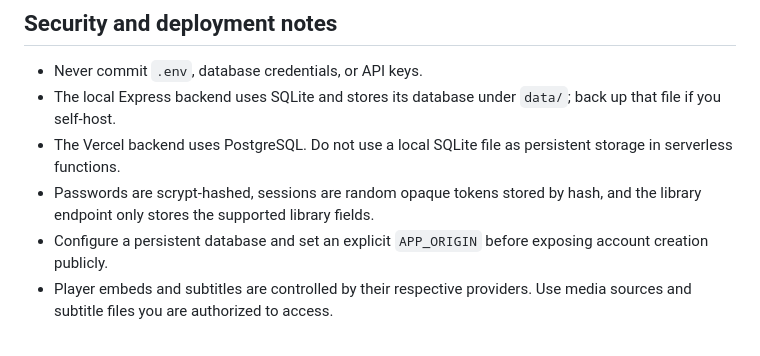
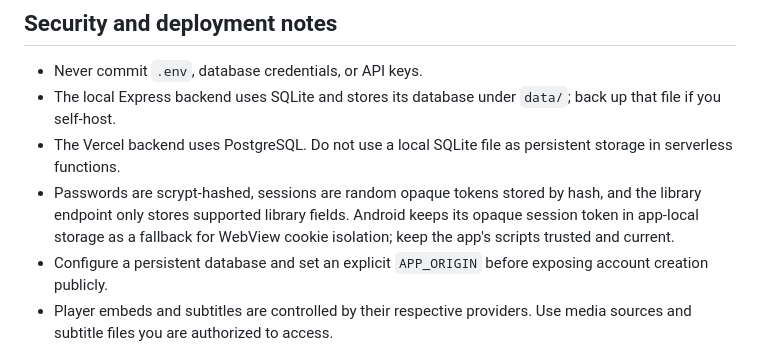
Before and after one commit to Hassansky5990/CineFrame, a Markdown page: README.md, the part around the change. GitHub-like rendering.

Commit message:
Document native session storage tradeoff

```diff
--- a/README.md
+++ b/README.md
@@ -62,6 +62,6 @@ Redeploy after adding environment variables. Without `DATABASE_URL`, discovery c
 - Never commit `.env`, database credentials, or API keys.
 - The local Express backend uses SQLite and stores its database under `data/`; back up that file if you self-host.
 - The Vercel backend uses PostgreSQL. Do not use a local SQLite file as persistent storage in serverless functions.
-- Passwords are scrypt-hashed, sessions are random opaque tokens stored by hash, and the library endpoint only stores the supported library fields.
+- Passwords are scrypt-hashed, sessions are random opaque tokens stored by hash, and the library endpoint only stores supported library fields. Android keeps its opaque session token in app-local storage as a fallback for WebView cookie isolation; keep the app's scripts trusted and current.
 - Configure a persistent database and set an explicit `APP_ORIGIN` before exposing account creation publicly.
 - Player embeds and subtitles are controlled by their respective providers. Use media sources and subtitle files you are authorized to access.
```
